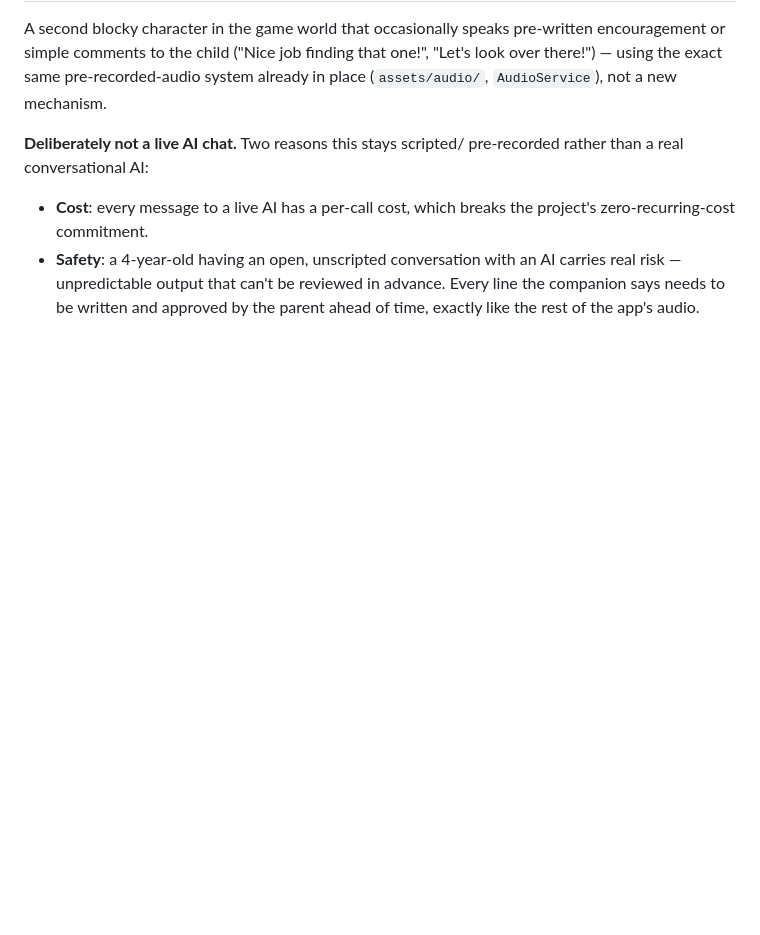
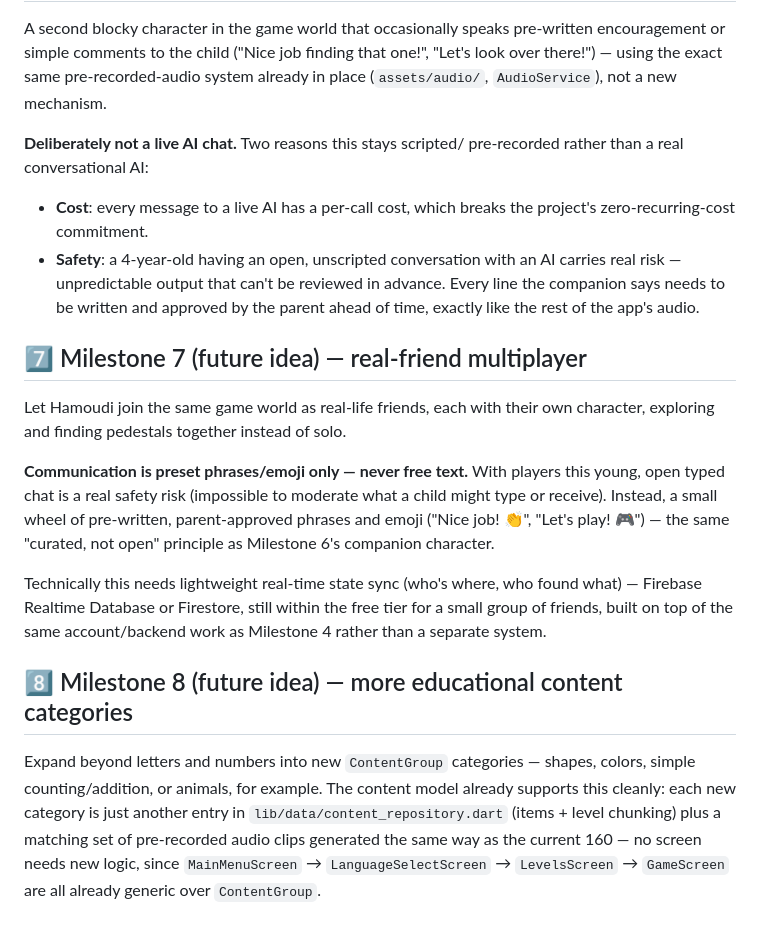
Before and after one commit to Fatimahomran25/hamoudi-blocks, a Markdown page: NEXT_STEPS.md, the part around the change. Rendered like a GitHub page; blank space fills up the shorter version.

Commit message:
Document two more future roadmap ideas: multiplayer and new content categories
Milestone 7 (future idea): real-friend multiplayer, communication limited
to preset phrases/emoji (never free text) for child safety, built on
Firebase within the free tier.

Milestone 8 (future idea): expand ContentGroup beyond letters/numbers
(shapes, colors, counting, animals...) — the content model and every
screen already generalize over ContentGroup, so this needs no screen
logic changes.

Co-Authored-By: Claude Sonnet 5 <noreply@anthropic.com>

```diff
--- a/NEXT_STEPS.md
+++ b/NEXT_STEPS.md
@@ -173,3 +173,32 @@ pre-recorded rather than a real conversational AI:
   AI carries real risk — unpredictable output that can't be reviewed in
   advance. Every line the companion says needs to be written and approved
   by the parent ahead of time, exactly like the rest of the app's audio.
+
+## 7️⃣ Milestone 7 (future idea) — real-friend multiplayer
+
+Let Hamoudi join the same game world as real-life friends, each with
+their own character, exploring and finding pedestals together instead of
+solo.
+
+**Communication is preset phrases/emoji only — never free text.** With
+players this young, open typed chat is a real safety risk (impossible to
+moderate what a child might type or receive). Instead, a small wheel of
+pre-written, parent-approved phrases and emoji ("Nice job! 👏", "Let's
+play! 🎮") — the same "curated, not open" principle as Milestone 6's
+companion character.
+
+Technically this needs lightweight real-time state sync (who's where,
+who found what) — Firebase Realtime Database or Firestore, still within
+the free tier for a small group of friends, built on top of the same
+account/backend work as Milestone 4 rather than a separate system.
+
+## 8️⃣ Milestone 8 (future idea) — more educational content categories
+
+Expand beyond letters and numbers into new `ContentGroup` categories —
+shapes, colors, simple counting/addition, or animals, for example. The
+content model already supports this cleanly: each new category is just
+another entry in `lib/data/content_repository.dart` (items + level
+chunking) plus a matching set of pre-recorded audio clips generated the
+same way as the current 160 — no screen needs new logic, since
+`MainMenuScreen` → `LanguageSelectScreen` → `LevelsScreen` → `GameScreen`
+are all already generic over `ContentGroup`.
```
Also changed, not shown: README.md (+2 -0 lines).
